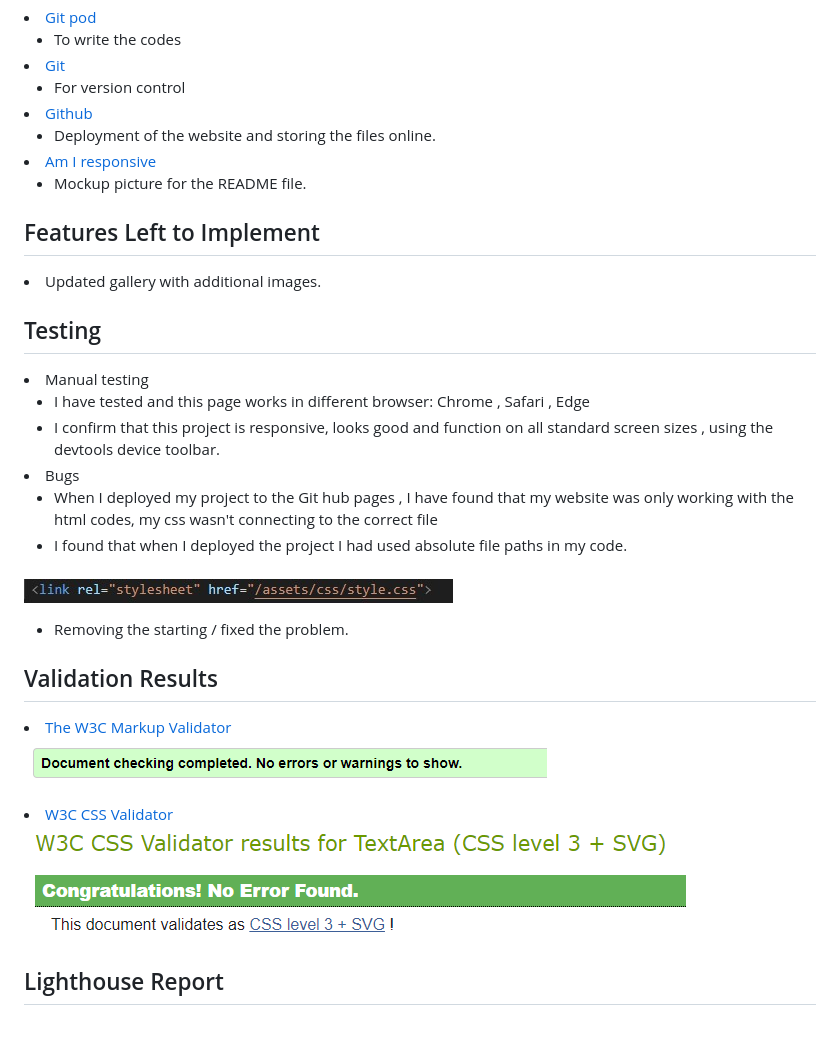
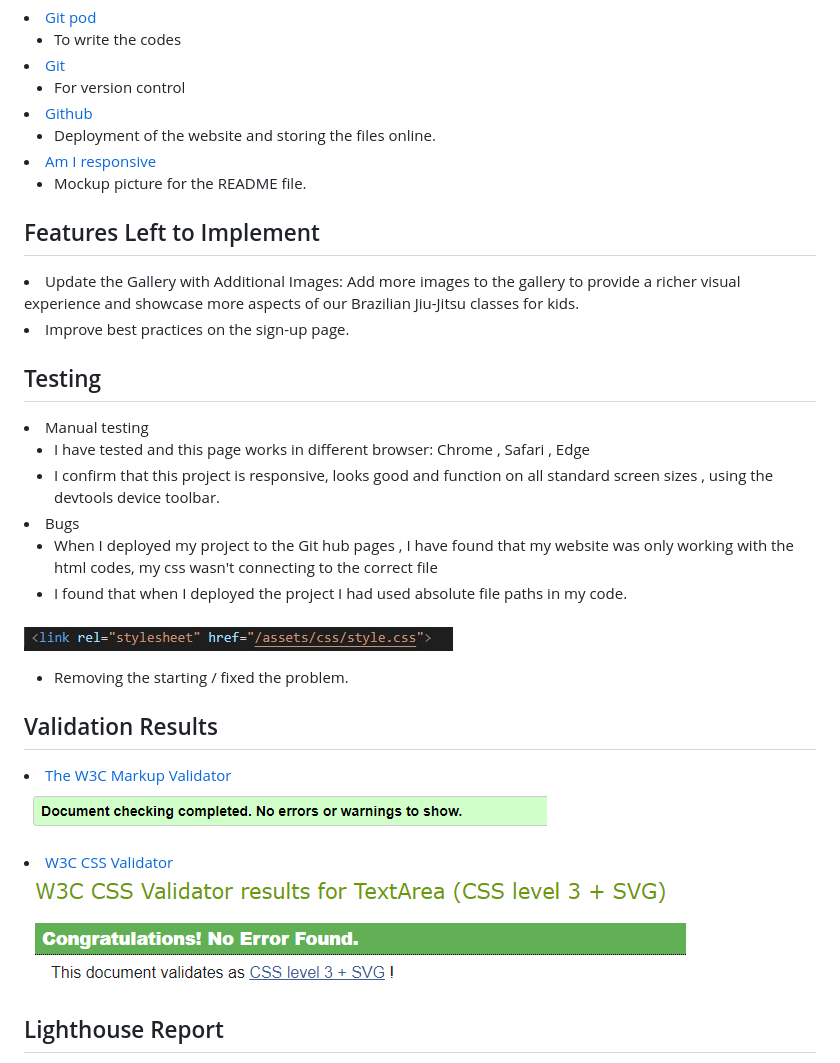
Before and after one commit to jarlon13/bjjkids, a Markdown page: README.md, the part around the change printed below. GitHub-like rendering; blank space fills up the shorter version.

```diff
--- a/README.md
+++ b/README.md
@@ -94,7 +100,8 @@ https://ui.dev/amiresponsive?url=https://jarlon13.github.io/bjjkids/index.html
     </ul>
 
 <h2>Features Left to Implement</h2>
-<li>Updated gallery with additional images.</li>
+<li>Update the Gallery with Additional Images: Add more images to the gallery to provide a richer visual experience and showcase more aspects of our Brazilian Jiu-Jitsu classes for kids.</li>
+<li>Improve best practices on the sign-up page.</li>
 
 <h2>Testing</h2>
 <li> Manual testing
```
Also changed, not shown: other parts of README.md (+41 -15 lines), assets/images/gallery/lighthouse-gallery-page.png (added), assets/images/gallery/lighthouse-main-page.png (added), assets/images/gallery/signup-page.png (added).
